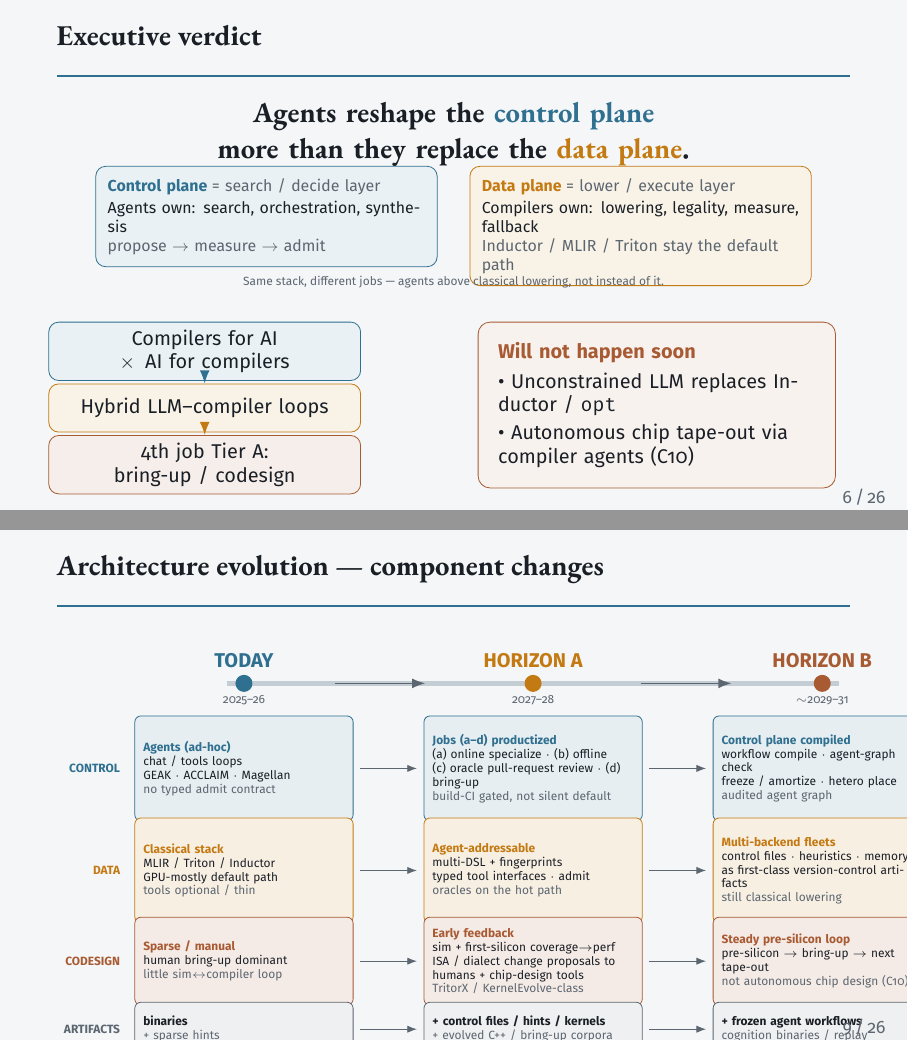
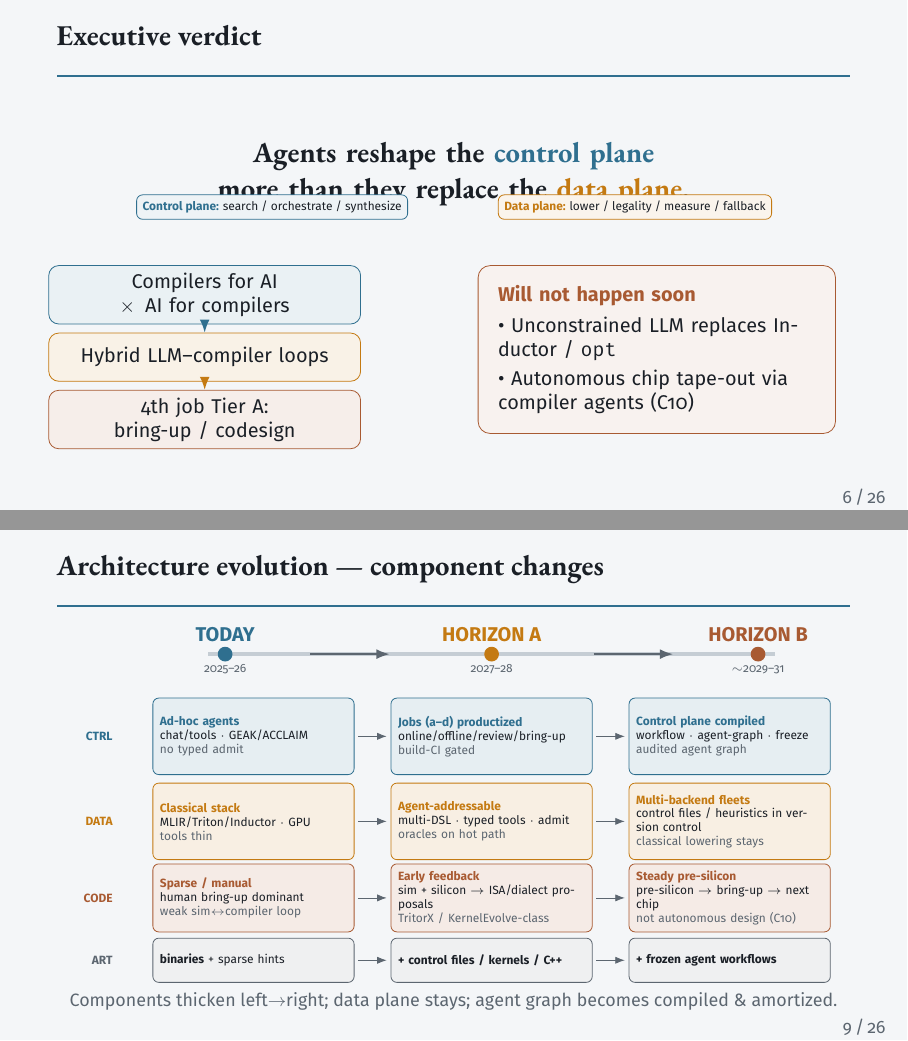
Before and after one commit to zackc6/ai-compiler-survey, LaTeX slides (publish/beamer/expert-briefing.tex): pages 6 and 9 of 26, joined at a grey line. Compiled offline with pdfLaTeX.

Commit message:
Fit architecture-evolution grid; shrink verdict plane glosses
Compact the Today→A→B component matrix so it stays inside the frame.
Make control/data-plane glosses one-line chips so they no longer
dominate the executive-verdict slide.

Co-authored-by: zackc6 <zackc6@users.noreply.github.com>

```diff
--- a/publish/beamer/expert-briefing.tex
+++ b/publish/beamer/expert-briefing.tex
@@ -73,10 +73,10 @@
   jobAmber/.style={draw=Amber,fill=Amber!12,rounded corners=6pt,minimum width=3.15cm,minimum height=2.55cm,text width=2.9cm,align=center,font=\sffamily\small,text=Ink},
   jobEmber/.style={draw=Ember,fill=Ember!12,rounded corners=6pt,minimum width=3.15cm,minimum height=2.55cm,text width=2.9cm,align=center,font=\sffamily\small,text=Ink},
   jobInk/.style={draw=Ink,fill=Ink!8,rounded corners=6pt,minimum width=3.15cm,minimum height=2.55cm,text width=2.9cm,align=center,font=\sffamily\small,text=Ink},
-  bandSteel/.style={rounded corners=3pt,minimum width=3.85cm,minimum height=1.85cm,text width=3.55cm,align=left,font=\sffamily\tiny,draw=Steel,fill=Steel!12,inner sep=4pt},
-  bandAmber/.style={rounded corners=3pt,minimum width=3.85cm,minimum height=1.85cm,text width=3.55cm,align=left,font=\sffamily\tiny,draw=Amber,fill=Amber!12,inner sep=4pt},
-  bandEmber/.style={rounded corners=3pt,minimum width=3.85cm,minimum height=1.55cm,text width=3.55cm,align=left,font=\sffamily\tiny,draw=Ember,fill=Ember!12,inner sep=4pt},
-  bandMute/.style={rounded corners=3pt,minimum width=3.85cm,minimum height=0.95cm,text width=3.55cm,align=left,font=\sffamily\tiny,draw=Mute,fill=Mute!10,inner sep=4pt},
+  bandSteel/.style={rounded corners=3pt,minimum width=3.55cm,minimum height=1.35cm,text width=3.3cm,align=left,font=\sffamily\tiny,draw=Steel,fill=Steel!12,inner sep=3pt},
+  bandAmber/.style={rounded corners=3pt,minimum width=3.55cm,minimum height=1.35cm,text width=3.3cm,align=left,font=\sffamily\tiny,draw=Amber,fill=Amber!12,inner sep=3pt},
+  bandEmber/.style={rounded corners=3pt,minimum width=3.55cm,minimum height=1.20cm,text width=3.3cm,align=left,font=\sffamily\tiny,draw=Ember,fill=Ember!12,inner sep=3pt},
+  bandMute/.style={rounded corners=3pt,minimum width=3.55cm,minimum height=0.78cm,text width=3.3cm,align=left,font=\sffamily\tiny,draw=Mute,fill=Mute!10,inner sep=3pt},
   cardSteel/.style={draw=Steel,fill=Steel!8,rounded corners=5pt,minimum width=5.7cm,minimum height=1.55cm,text width=5.3cm,align=left,font=\sffamily\scriptsize,inner sep=6pt,text=Ink},
   cardAmber/.style={draw=Amber,fill=Amber!8,rounded corners=5pt,minimum width=5.7cm,minimum height=1.55cm,text width=5.3cm,align=left,font=\sffamily\scriptsize,inner sep=6pt,text=Ink},
   cardEmber/.style={draw=Ember,fill=Ember!8,rounded corners=5pt,minimum width=5.7cm,minimum height=1.55cm,text width=5.3cm,align=left,font=\sffamily\scriptsize,inner sep=6pt,text=Ink},
@@ -312,34 +312,25 @@
 % 6 Executive verdict
 \begin{frame}{Executive verdict}
 \begin{center}
-\vspace{-0.4em}
 \begin{tikzpicture}
-\node[text width=0.92\textwidth,align=center,font=\ebgaramond\Large\bfseries,Ink] {
+\node[text width=0.9\textwidth,align=center,font=\ebgaramond\Large\bfseries,Ink] {
   Agents reshape the \textcolor{Steel}{control plane}\par
   more than they replace the \textcolor{Amber}{data plane}.
 };
-% Plain-language gloss under the terms
-\node[draw=Steel,fill=Steel!10,rounded corners=5pt,inner sep=6pt,text width=5.6cm,align=left,font=\sffamily\scriptsize,anchor=north]
-  at (-3.3,-0.55) {%
-  \textbf{\color{Steel}Control plane}\;{\color{Mute}= search / decide layer}\par\vspace{0.2em}
-  Agents own: search, orchestration, synthesis\par
-  {\color{Mute}propose $\rightarrow$ measure $\rightarrow$ admit}};
-\node[draw=Amber,fill=Amber!10,rounded corners=5pt,inner sep=6pt,text width=5.6cm,align=left,font=\sffamily\scriptsize,anchor=north]
-  at (3.3,-0.55) {%
-  \textbf{\color{Amber}Data plane}\;{\color{Mute}= lower / execute layer}\par\vspace{0.2em}
-  Compilers own: lowering, legality, measure, fallback\par
-  {\color{Mute}Inductor / MLIR / Triton stay the default path}};
-\node[font=\sffamily\tiny,text=Mute,anchor=north] at (0,-2.35)
-  {Same stack, different jobs --- agents above classical lowering, not instead of it.};
+% Compact one-line glosses --- do not dominate the verdict
+\node[draw=Steel,fill=Steel!8,rounded corners=3pt,inner sep=3pt,font=\sffamily\tiny,anchor=north]
+  at (-3.2,-0.35) {\textbf{\color{Steel}Control plane:} search / orchestrate / synthesize};
+\node[draw=Amber,fill=Amber!8,rounded corners=3pt,inner sep=3pt,font=\sffamily\tiny,anchor=north]
+  at (3.2,-0.35) {\textbf{\color{Amber}Data plane:} lower / legality / measure / fallback};
 \end{tikzpicture}
 \end{center}
-\vspace{0.15em}
+\vspace{0.55em}
 \begin{columns}[T]
 \begin{column}{0.48\textwidth}
 \begin{tikzpicture}
-\node[nodeSteel] (a) at (0,1.35) {Compilers for AI \,$\times$\, AI for compilers};
-\node[nodeAmber] (b) at (0,0.35) {Hybrid LLM--compiler loops};
-\node[nodeEmber] (c) at (0,-0.65) {4th job Tier A: bring-up / codesign};
+\node[nodeSteel] (a) at (0,2.0) {Compilers for AI \,$\times$\, AI for compilers};
+\node[nodeAmber] (b) at (0,0.9) {Hybrid LLM--compiler loops};
+\node[nodeEmber] (c) at (0,-0.2) {4th job Tier A: bring-up / codesign};
 \draw[-{Latex},Steel,thick] (a) -- (b);
 \draw[-{Latex},Amber,thick] (b) -- (c);
 \end{tikzpicture}
@@ -347,8 +338,8 @@
 \begin{column}{0.48\textwidth}
 \begin{tikzpicture}
 \node[verdictBox] {
-  \textbf{\color{Ember}Will not happen soon}\par\vspace{0.3em}
-  \textbullet\ Unconstrained LLM replaces Inductor / \texttt{opt}\par\vspace{0.2em}
+  \textbf{\color{Ember}Will not happen soon}\par\vspace{0.35em}
+  \textbullet\ Unconstrained LLM replaces Inductor / \texttt{opt}\par\vspace{0.25em}
   \textbullet\ Autonomous chip tape-out via compiler agents (C10)
 };
 \end{tikzpicture}
@@ -426,97 +417,83 @@
 % 9 Architecture evolution
 \begin{frame}{Architecture evolution --- component changes}
 \begin{center}
-\vspace{-0.7em}
+\vspace{-0.85em}
 \begin{tikzpicture}
-% Era spine
-\draw[Line,line width=2.2pt] (-5.4,3.35) -- (5.4,3.35);
-\fill[Steel] (-5.1,3.35) circle (0.15);
-\fill[Amber] (0,3.35) circle (0.15);
-\fill[Ember] (5.1,3.35) circle (0.15);
-\node[headSteel] at (-5.1,3.75) {TODAY};
-\node[font=\sffamily\tiny,text=Mute] at (-5.1,3.05) {2025--26};
-\node[headAmber] at (0,3.75) {HORIZON A};
-\node[font=\sffamily\tiny,text=Mute] at (0,3.05) {2027--28};
-\node[headEmber] at (5.1,3.75) {HORIZON B};
-\node[font=\sffamily\tiny,text=Mute] at (5.1,3.05) {$\sim$2029--31};
-\draw[-{Latex},Mute,thick] (-3.5,3.35) -- (-1.9,3.35);
-\draw[-{Latex},Mute,thick] (1.9,3.35) -- (3.5,3.35);
+% Era spine (compact)
+\draw[Line,line width=2pt] (-5.0,3.15) -- (5.0,3.15);
+\fill[Steel] (-4.7,3.15) circle (0.13);
+\fill[Amber] (0,3.15) circle (0.13);
+\fill[Ember] (4.7,3.15) circle (0.13);
+\node[headSteel] at (-4.7,3.50) {TODAY};
+\node[font=\sffamily\tiny,text=Mute] at (-4.7,2.88) {2025--26};
+\node[headAmber] at (0,3.50) {HORIZON A};
+\node[font=\sffamily\tiny,text=Mute] at (0,2.88) {2027--28};
+\node[headEmber] at (4.7,3.50) {HORIZON B};
+\node[font=\sffamily\tiny,text=Mute] at (4.7,2.88) {$\sim$2029--31};
+\draw[-{Latex},Mute,thick] (-3.2,3.15) -- (-1.8,3.15);
+\draw[-{Latex},Mute,thick] (1.8,3.15) -- (3.2,3.15);
 
-% Row labels
-\node[font=\sffamily\bfseries\tiny,text=Steel,anchor=east] at (-7.15,1.85) {CONTROL};
-\node[font=\sffamily\bfseries\tiny,text=Amber,anchor=east] at (-7.15,0.05) {DATA};
-\node[font=\sffamily\bfseries\tiny,text=Ember,anchor=east] at (-7.15,-1.55) {CODESIGN};
-\node[font=\sffamily\bfseries\tiny,text=Mute,anchor=east] at (-7.15,-2.75) {ARTIFACTS};
+% Row labels inside left margin of grid (not off-slide)
+\node[font=\sffamily\bfseries\tiny,text=Steel,anchor=east] at (-6.55,1.70) {CTRL};
+\node[font=\sffamily\bfseries\tiny,text=Amber,anchor=east] at (-6.55,0.20) {DATA};
+\node[font=\sffamily\bfseries\tiny,text=Ember,anchor=east] at (-6.55,-1.15) {CODE};
+\node[font=\sffamily\bfseries\tiny,text=Mute,anchor=east] at (-6.55,-2.25) {ART};
 
-% CONTROL row --- what components change
-\node[bandSteel] at (-5.1,1.85) {%
-  \textbf{\color{Steel}Agents (ad-hoc)}\par
-  chat / tools loops\par
-  GEAK $\cdot$ ACCLAIM $\cdot$ Magellan\par
-  {\color{Mute}no typed admit contract}};
-\node[bandSteel] at (0,1.85) {%
+% CONTROL --- centers at +/-4.2 fit 3.55cm boxes
+\node[bandSteel] at (-4.2,1.70) {%
+  \textbf{\color{Steel}Ad-hoc agents}\par
+  chat/tools $\cdot$ GEAK/ACCLAIM\par
+  {\color{Mute}no typed admit}};
+\node[bandSteel] at (0,1.70) {%
   \textbf{\color{Steel}Jobs (a--d) productized}\par
-  (a) online specialize $\cdot$ (b) offline\par
-  (c) oracle pull-request review $\cdot$ (d) bring-up\par
-  {\color{Mute}build-CI gated, not silent default}};
-\node[bandSteel] at (5.1,1.85) {%
+  online/offline/review/bring-up\par
+  {\color{Mute}build-CI gated}};
+\node[bandSteel] at (4.2,1.70) {%
   \textbf{\color{Steel}Control plane compiled}\par
-  workflow compile $\cdot$ agent-graph check\par
-  freeze / amortize $\cdot$ hetero place\par
+  workflow $\cdot$ agent-graph $\cdot$ freeze\par
   {\color{Mute}audited agent graph}};
 
-% DATA row
-\node[bandAmber] at (-5.1,0.05) {%
+% DATA
+\node[bandAmber] at (-4.2,0.20) {%
   \textbf{\color{Amber}Classical stack}\par
-  MLIR / Triton / Inductor\par
-  GPU-mostly default path\par
-  {\color{Mute}tools optional / thin}};
-\node[bandAmber] at (0,0.05) {%
+  MLIR/Triton/Inductor $\cdot$ GPU\par
+  {\color{Mute}tools thin}};
+\node[bandAmber] at (0,0.20) {%
   \textbf{\color{Amber}Agent-addressable}\par
-  multi-DSL + fingerprints\par
-  typed tool interfaces $\cdot$ admit\par
-  {\color{Mute}oracles on the hot path}};
-\node[bandAmber] at (5.1,0.05) {%
+  multi-DSL $\cdot$ typed tools $\cdot$ admit\par
+  {\color{Mute}oracles on hot path}};
+\node[bandAmber] at (4.2,0.20) {%
   \textbf{\color{Amber}Multi-backend fleets}\par
-  control files $\cdot$ heuristics $\cdot$ memory\par
-  as first-class version-control artifacts\par
-  {\color{Mute}still classical lowering}};
+  control files / heuristics in version control\par
+  {\color{Mute}classical lowering stays}};
 
-% CODESIGN row
-\node[bandEmber] at (-5.1,-1.55) {%
+% CODESIGN
+\node[bandEmber] at (-4.2,-1.15) {%
   \textbf{\color{Ember}Sparse / manual}\par
   human bring-up dominant\par
-  {\color{Mute}little sim$\leftrightarrow$compiler loop}};
-\node[bandEmber] at (0,-1.55) {%
+  {\color{Mute}weak sim$\leftrightarrow$compiler loop}};
+\node[bandEmber] at (0,-1.15) {%
   \textbf{\color{Ember}Early feedback}\par
-  sim + first-silicon coverage$\rightarrow$perf\par
-  ISA / dialect change proposals to humans + chip-design tools\par
+  sim + silicon $\rightarrow$ ISA/dialect proposals\par
   {\color{Mute}TritorX / KernelEvolve-class}};
-\node[bandEmber] at (5.1,-1.55) {%
-  \textbf{\color{Ember}Steady pre-silicon loop}\par
-  pre-silicon $\rightarrow$ bring-up $\rightarrow$ next tape-out\par
-  {\color{Mute}not autonomous chip design (C10)}};
+\node[bandEmber] at (4.2,-1.15) {%
+  \textbf{\color{Ember}Steady pre-silicon}\par
+  pre-silicon $\rightarrow$ bring-up $\rightarrow$ next chip\par
+  {\color{Mute}not autonomous design (C10)}};
 
-% ARTIFACTS row
-\node[bandMute] at (-5.1,-2.75) {%
-  \textbf{binaries}\par
-  {\color{Mute}+ sparse hints}};
-\node[bandMute] at (0,-2.75) {%
-  \textbf{+ control files / hints / kernels}\par
-  {\color{Mute}+ evolved C++ / bring-up corpora}};
-\node[bandMute] at (5.1,-2.75) {%
-  \textbf{+ frozen agent workflows}\par
-  {\color{Mute}cognition binaries / replay}};
+% ARTIFACTS
+\node[bandMute] at (-4.2,-2.25) {\textbf{binaries} + sparse hints};
+\node[bandMute] at (0,-2.25) {\textbf{+ control files / kernels / C++}};
+\node[bandMute] at (4.2,-2.25) {\textbf{+ frozen agent workflows}};
 
-% Change arrows between columns (subtle)
-\foreach \y in {1.85,0.05,-1.55,-2.75}{
-  \draw[-{Latex},Mute,thin] (-3.05,\y) -- (-2.05,\y);
-  \draw[-{Latex},Mute,thin] (2.05,\y) -- (3.05,\y);
+\foreach \y in {1.70,0.20,-1.15,-2.25}{
+  \draw[-{Latex},Mute,thin] (-2.35,\y) -- (-1.85,\y);
+  \draw[-{Latex},Mute,thin] (1.85,\y) -- (2.35,\y);
 }
 \end{tikzpicture}
 \end{center}
-\vspace{-0.35em}
-{\footnotesize\color{Mute}\centering Focus: which \textbf{components} thicken --- data plane stays; agent graph becomes compiled, audited, amortized.\par}
+\vspace{-0.45em}
+{\footnotesize\color{Mute}\centering Components thicken left$\rightarrow$right; data plane stays; agent graph becomes compiled \& amortized.\par}
 \end{frame}
 
 % 10 What ships / does not
```
Also changed, not shown: publish/beamer/transcripts/slide-06.md (+5 -7 lines), publish/out/next-gen-ai-compiler-expert-briefing.pdf.
